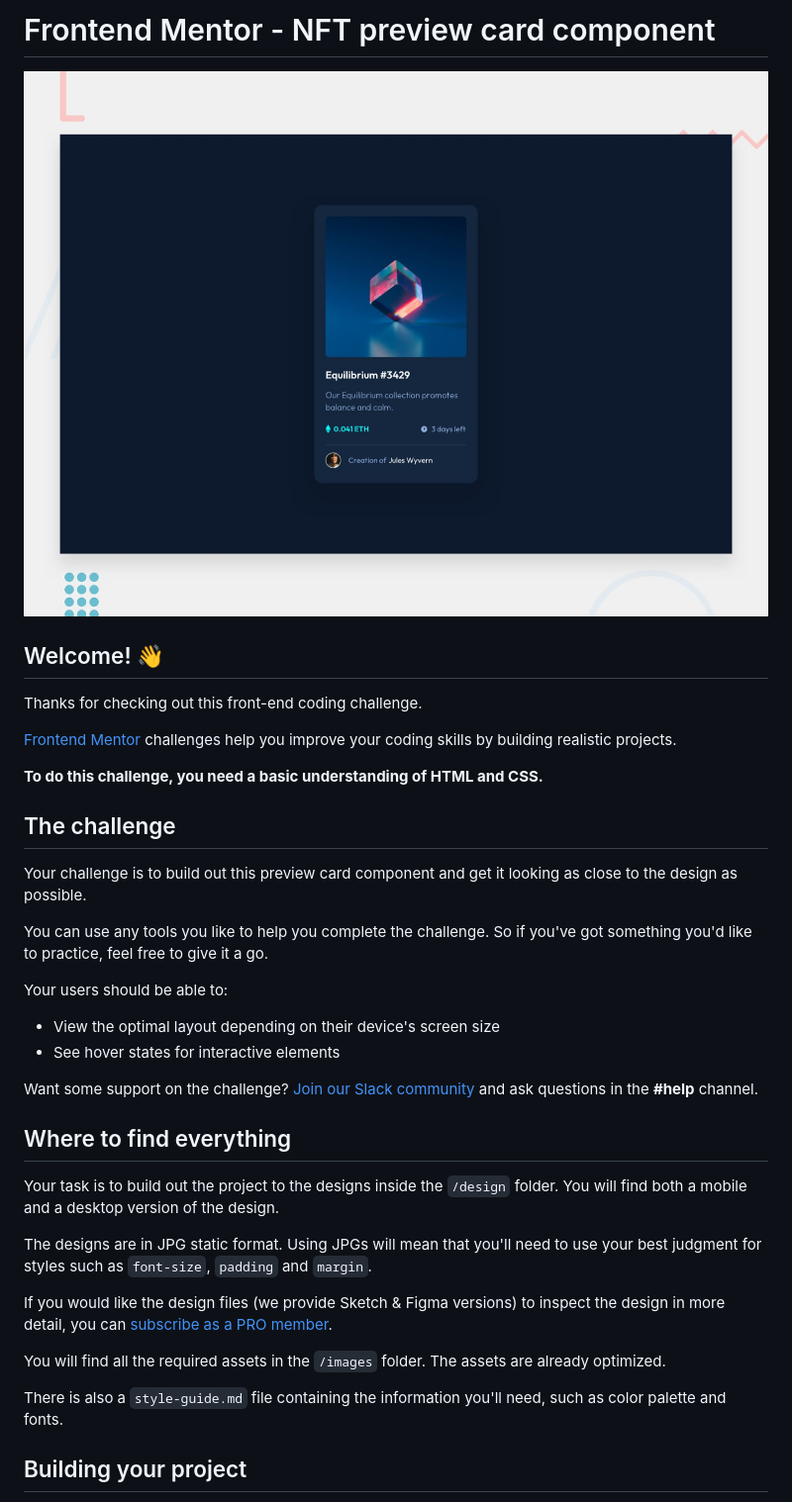
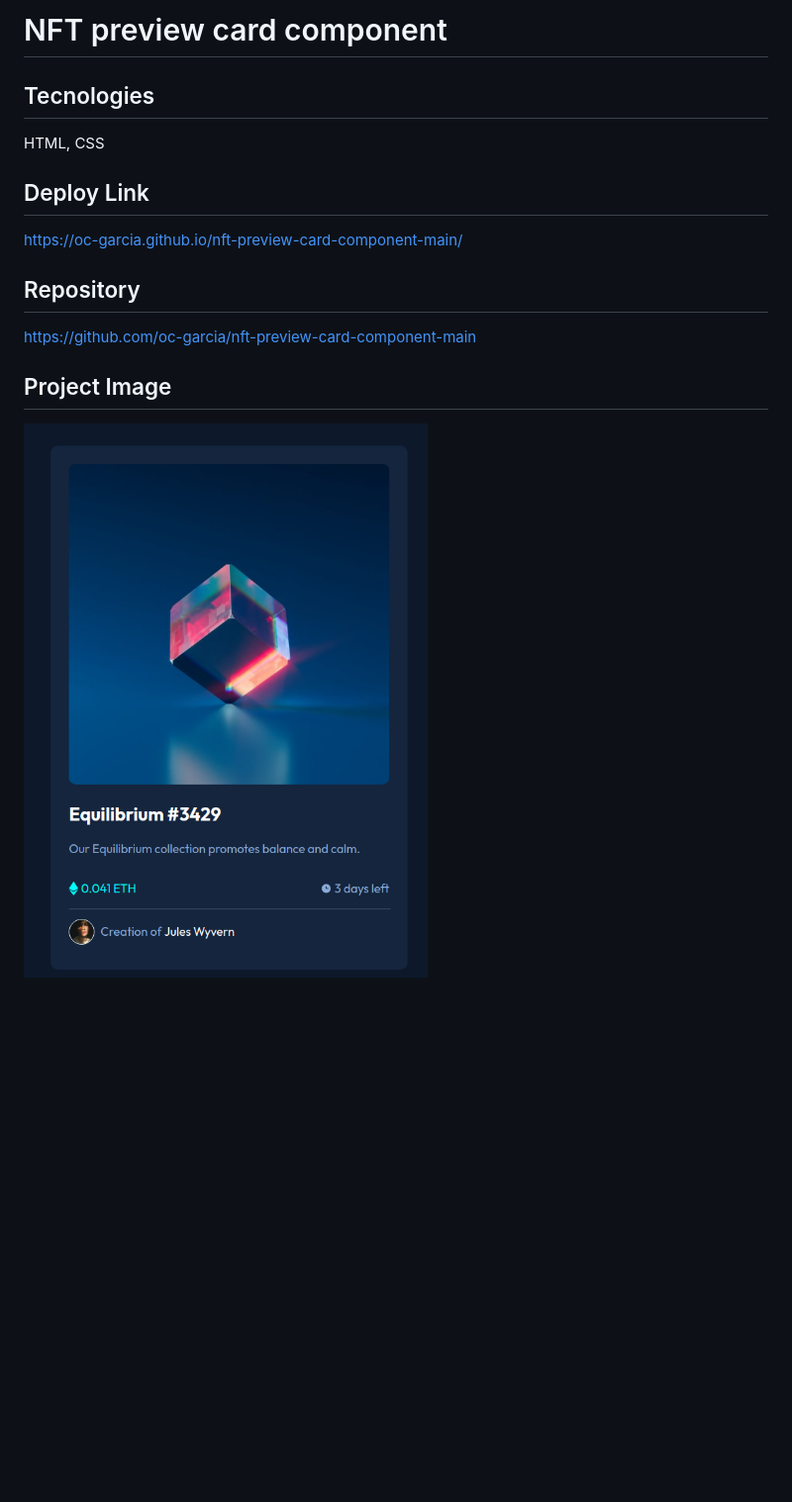
Before and after one commit to oc-garcia/nft-preview-card-component-main, a Markdown page: README.md, the part around the change printed below. Shown: that part at 99% size. Drawn GitHub-style; pictures changed too: images/Screenshot from 2023-01-19 13-51-54.png (added); blank space fills up the shorter version.

```diff
--- a/README.md
+++ b/README.md
@@ -1,39 +1,14 @@
-# Frontend Mentor - NFT preview card component
+# NFT preview card component
 
-![Design preview for the NFT preview card component coding challenge](./design/desktop-preview.jpg)
+## Tecnologies
+HTML, CSS
 
-## Welcome! 👋
+## Deploy Link
+https://oc-garcia.github.io/nft-preview-card-component-main/
 
-Thanks for checking out this front-end coding challenge.
+## Repository
+https://github.com/oc-garcia/nft-preview-card-component-main
 
-[Frontend Mentor](https://www.frontendmentor.io) challenges help you improve your coding skills by building realistic projects.
+## Project Image
+![](./images/Screenshot%20from%202023-01-19%2013-51-54.png#vitrinedev)
 
-**To do this challenge, you need a basic understanding of HTML and CSS.**
-
-## The challenge
-
-Your challenge is to build out this preview card component and get it looking as close to the design as possible.
-
-You can use any tools you like to help you complete the challenge. So if you've got something you'd like to practice, feel free to give it a go.
-
-Your users should be able to:
-
-- View the optimal layout depending on their device's screen size
-- See hover states for interactive elements
-
-Want some support on the challenge? [Join our Slack community](https://www.frontendmentor.io/slack) and ask questions in the **#help** channel.
-
-## Where to find everything
-
-Your task is to build out the project to the designs inside the `/design` folder. You will find both a mobile and a desktop version of the design.
-
-The designs are in JPG static format. Using JPGs will mean that you'll need to use your best judgment for styles such as `font-size`, `padding` and `margin`.
-
-If you would like the design files (we provide Sketch & Figma versions) to inspect the design in more detail, you can [subscribe as a PRO member](https://www.frontendmentor.io/pro).
-
-You will find all the required assets in the `/images` folder. The assets are already optimized.
-
-There is also a `style-guide.md` file containing the information you'll need, such as color palette and fonts.
-
-## Building your project
-
```
Also changed, not shown: other parts of README.md (+2 -53 lines), README-template.md (deleted, +0 -111 lines).
